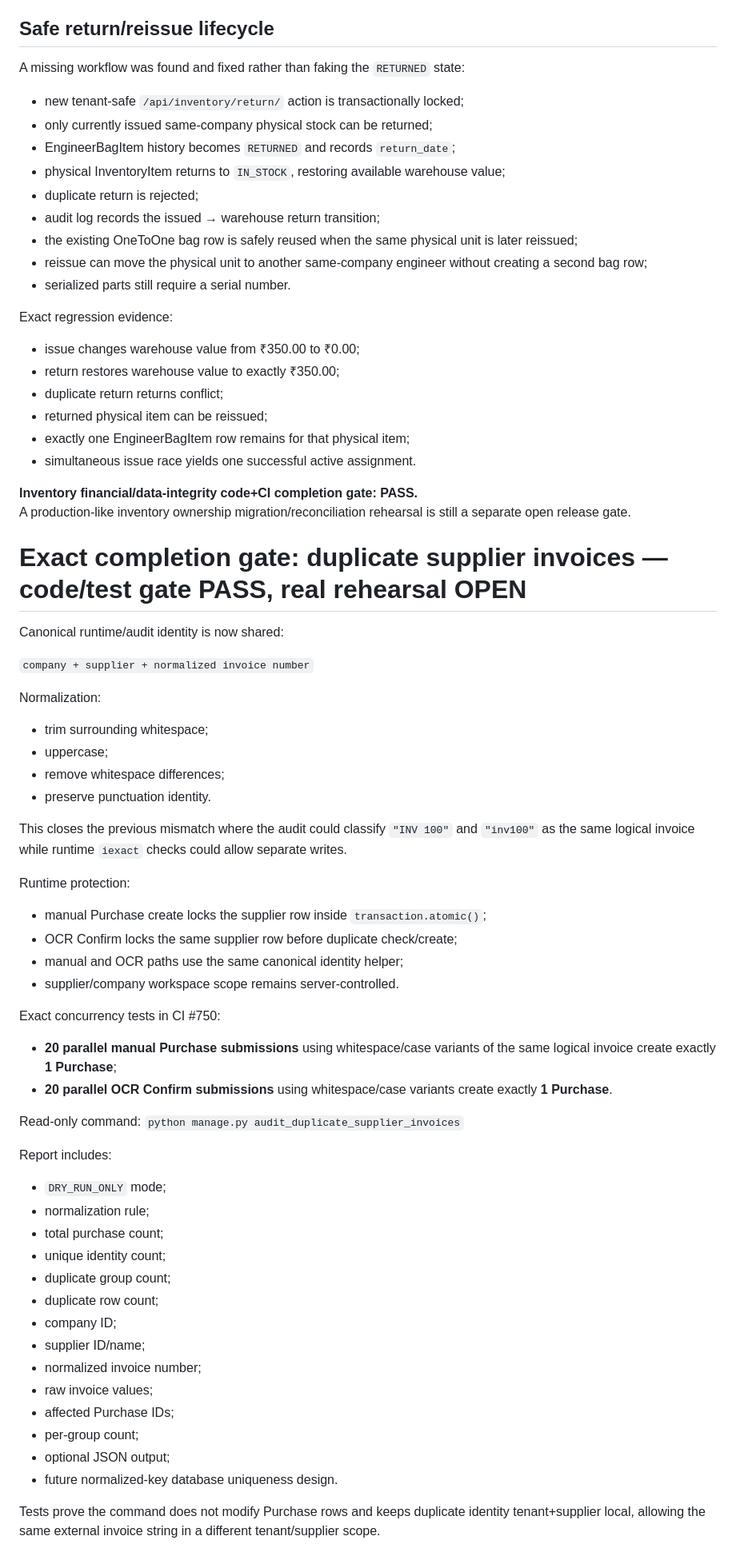
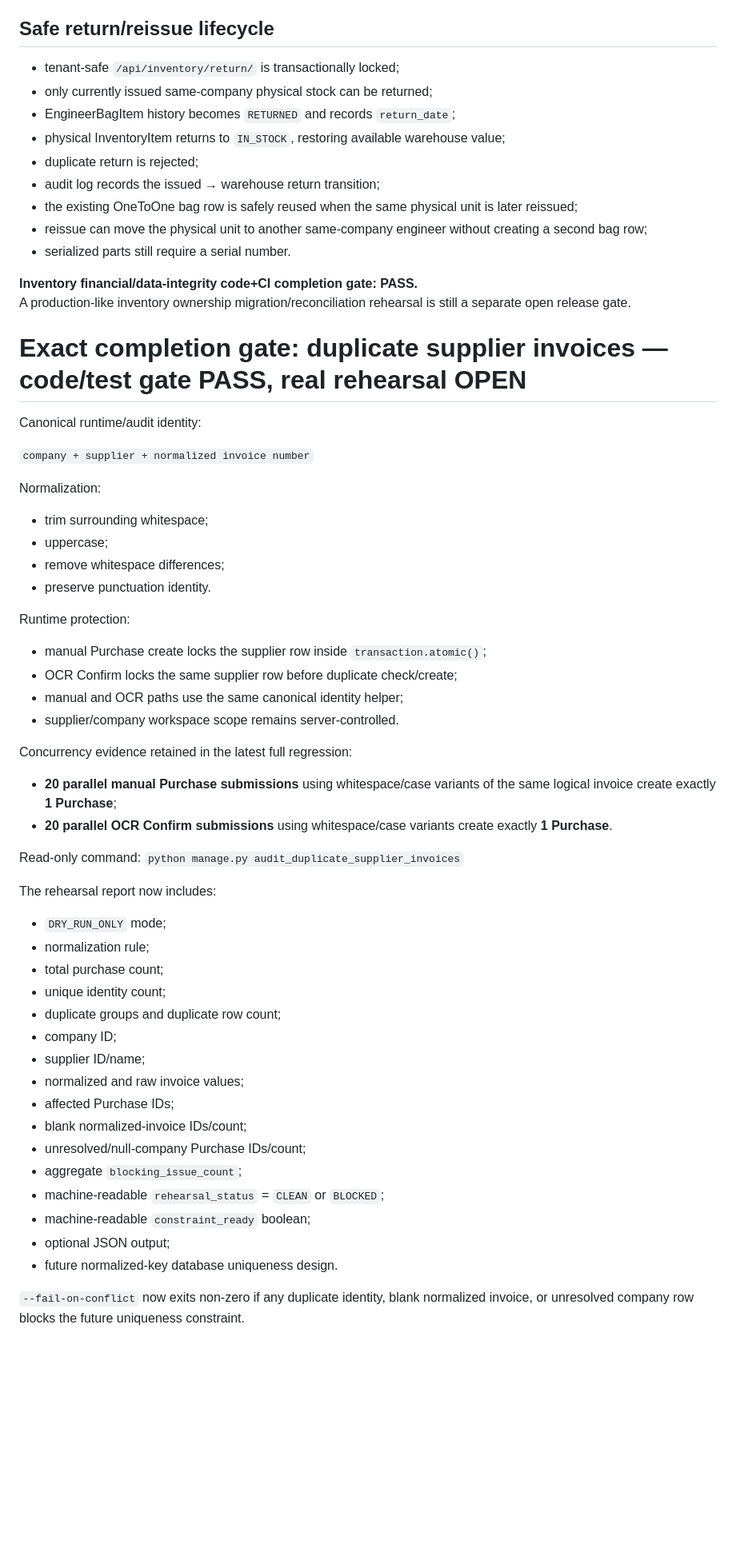
Before and after one commit to akhtarkhan15081983-dotcom/ARI-SMART-RO, a Markdown page: docs/MAX_PRO_5_OF_5_HARDENING_STATUS.md, the part around one of its changes. Shown at 80% size. Rendered like a GitHub page; blank space fills up the shorter version.

Commit message:
docs: record invoice rehearsal hard gates and CI 753

```diff
--- a/docs/MAX_PRO_5_OF_5_HARDENING_STATUS.md
+++ b/docs/MAX_PRO_5_OF_5_HARDENING_STATUS.md
@@ -164,9 +163,7 @@ Exact regression evidence in CI #750 covers:
 - two simultaneous engineers attempting to issue the same physical unit produce exactly one active assignment.
 
 ## Safe return/reissue lifecycle
-A missing workflow was found and fixed rather than faking the `RETURNED` state:
-
-- new tenant-safe `/api/inventory/return/` action is transactionally locked;
+- tenant-safe `/api/inventory/return/` is transactionally locked;
 - only currently issued same-company physical stock can be returned;
 - EngineerBagItem history becomes `RETURNED` and records `return_date`;
 - physical InventoryItem returns to `IN_STOCK`, restoring available warehouse value;
@@ -176,20 +173,12 @@ A missing workflow was found and fixed rather than faking the `RETURNED` state:
 - reissue can move the physical unit to another same-company engineer without creating a second bag row;
 - serialized parts still require a serial number.
 
-Exact regression evidence:
-- issue changes warehouse value from ₹350.00 to ₹0.00;
-- return restores warehouse value to exactly ₹350.00;
-- duplicate return returns conflict;
-- returned physical item can be reissued;
-- exactly one EngineerBagItem row remains for that physical item;
-- simultaneous issue race yields one successful active assignment.
-
 **Inventory financial/data-integrity code+CI completion gate: PASS.**
 A production-like inventory ownership migration/reconciliation rehearsal is still a separate open release gate.
 
 # Exact completion gate: duplicate supplier invoices — code/test gate PASS, real rehearsal OPEN
 
-Canonical runtime/audit identity is now shared:
+Canonical runtime/audit identity:
 
 `company + supplier + normalized invoice number`
 
@@ -199,36 +188,36 @@ Normalization:
 - remove whitespace differences;
 - preserve punctuation identity.
 
-This closes the previous mismatch where the audit could classify `"INV 100"` and `"inv100"` as the same logical invoice while runtime `iexact` checks could allow separate writes.
-
 Runtime protection:
 - manual Purchase create locks the supplier row inside `transaction.atomic()`;
 - OCR Confirm locks the same supplier row before duplicate check/create;
 - manual and OCR paths use the same canonical identity helper;
 - supplier/company workspace scope remains server-controlled.
 
-Exact concurrency tests in CI #750:
+Concurrency evidence retained in the latest full regression:
 - **20 parallel manual Purchase submissions** using whitespace/case variants of the same logical invoice create exactly **1 Purchase**;
 - **20 parallel OCR Confirm submissions** using whitespace/case variants create exactly **1 Purchase**.
 
 Read-only command:
 `python manage.py audit_duplicate_supplier_invoices`
 
-Report includes:
+The rehearsal report now includes:
 - `DRY_RUN_ONLY` mode;
 - normalization rule;
 - total purchase count;
 - unique identity count;
-- duplicate group count;
-- duplicate row count;
+- duplicate groups and duplicate row count;
 - company ID;
 - supplier ID/name;
-- normalized invoice number;
-- raw invoice values;
+- normalized and raw invoice values;
 - affected Purchase IDs;
-- per-group count;
+- blank normalized-invoice IDs/count;
+- unresolved/null-company Purchase IDs/count;
+- aggregate `blocking_issue_count`;
+- machine-readable `rehearsal_status` = `CLEAN` or `BLOCKED`;
+- machine-readable `constraint_ready` boolean;
 - optional JSON output;
 - future normalized-key database uniqueness design.
 
-Tests prove the command does not modify Purchase rows and keeps duplicate identity tenant+supplier local, allowing the same external invoice string in a different tenant/supplier scope.
+`--fail-on-conflict` now exits non-zero if any duplicate identity, blank normalized invoice, or unresolved company row blocks the future uniqueness constraint.
 
```
Also changed, not shown: other parts of docs/MAX_PRO_5_OF_5_HARDENING_STATUS.md (+24 -41 lines).
